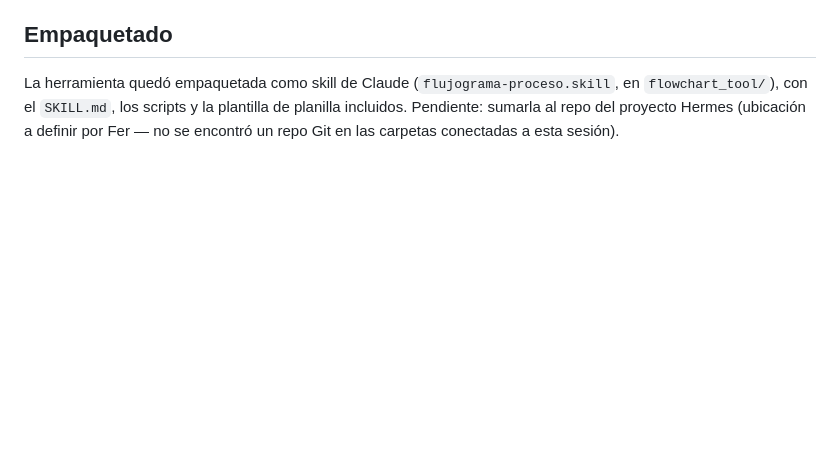
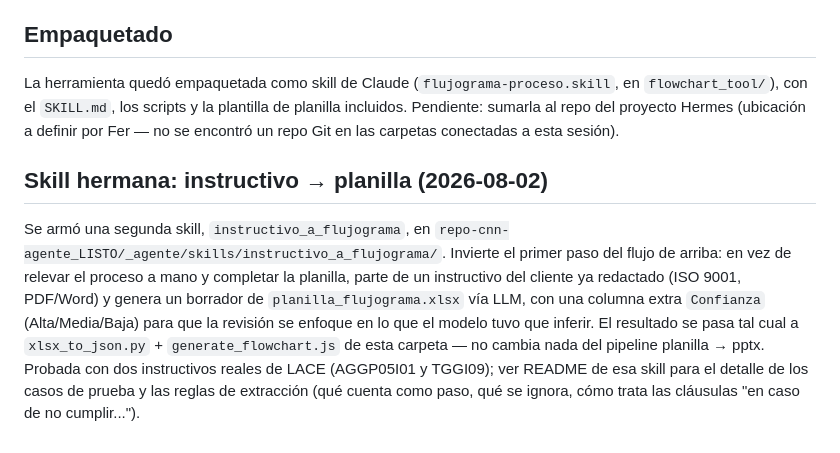
Before and after one commit to fercanna/repo-cnn-herramientas, a Markdown page: flowchart_tool/MEMORIA_PROYECTO.md, the part around the change. Rendered like a GitHub page; blank space fills up the shorter version.

Commit message:
Documentar skill hermana instructivo_a_flujograma

```diff
--- a/flowchart_tool/MEMORIA_PROYECTO.md
+++ b/flowchart_tool/MEMORIA_PROYECTO.md
@@ -132,3 +132,17 @@ La herramienta quedó empaquetada como skill de Claude (`flujograma-proceso.skil
 en `flowchart_tool/`), con el `SKILL.md`, los scripts y la plantilla de planilla
 incluidos. Pendiente: sumarla al repo del proyecto Hermes (ubicación a definir por
 Fer — no se encontró un repo Git en las carpetas conectadas a esta sesión).
+
+## Skill hermana: instructivo → planilla (2026-08-02)
+
+Se armó una segunda skill, `instructivo_a_flujograma`, en
+`repo-cnn-agente_LISTO/_agente/skills/instructivo_a_flujograma/`. Invierte el primer
+paso del flujo de arriba: en vez de relevar el proceso a mano y completar la planilla,
+parte de un instructivo del cliente ya redactado (ISO 9001, PDF/Word) y genera un
+borrador de `planilla_flujograma.xlsx` vía LLM, con una columna extra `Confianza`
+(Alta/Media/Baja) para que la revisión se enfoque en lo que el modelo tuvo que
+inferir. El resultado se pasa tal cual a `xlsx_to_json.py` + `generate_flowchart.js`
+de esta carpeta — no cambia nada del pipeline planilla → pptx. Probada con dos
+instructivos reales de LACE (AGGP05I01 y TGGI09); ver README de esa skill para el
+detalle de los casos de prueba y las reglas de extracción (qué cuenta como paso, qué
+se ignora, cómo trata las cláusulas "en caso de no cumplir...").
```
